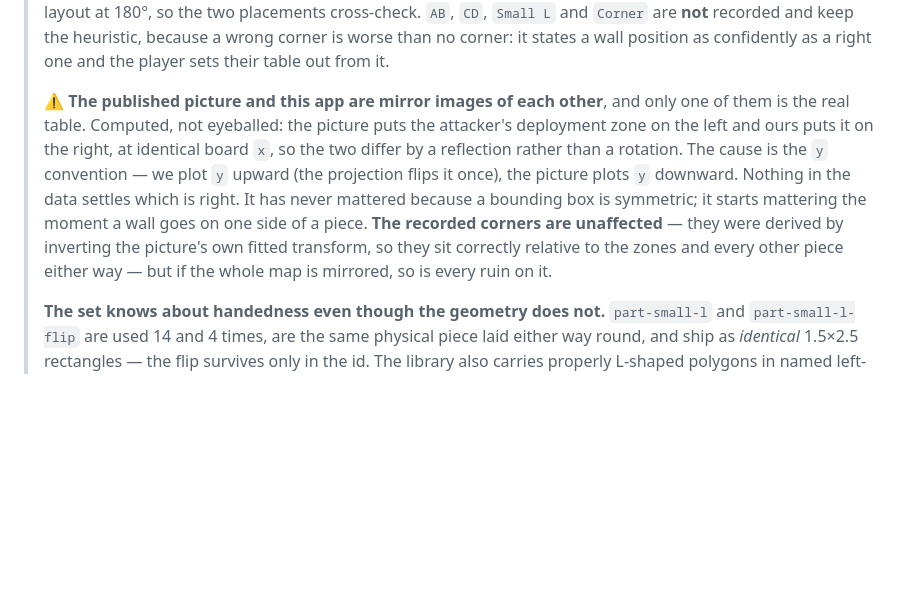
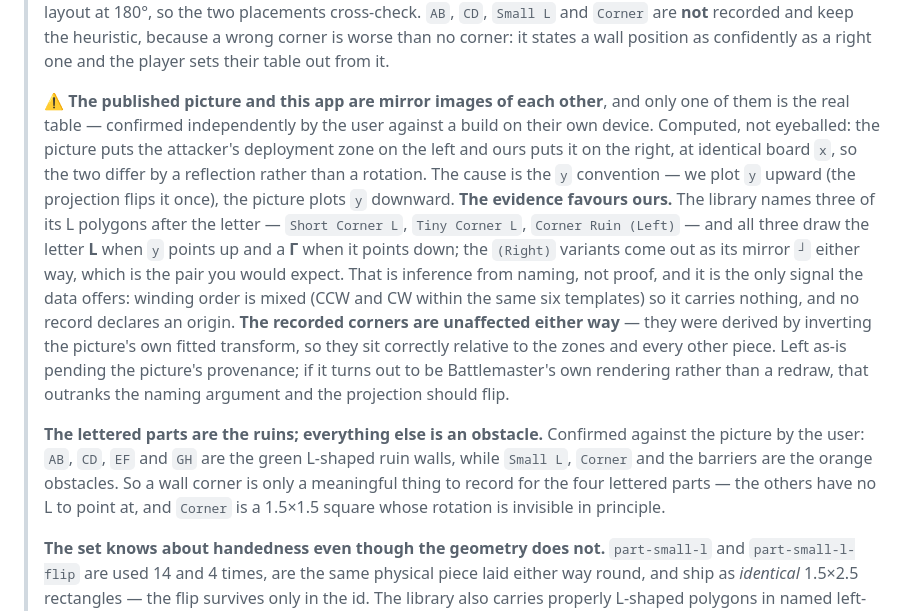
Before and after one commit to Manus-Systematum/Structor, a Markdown page: DESIGN.md, the part around the change. Rendered like a GitHub page; blank space fills up the shorter version.

Commit message:
Record the y-convention evidence and the ruin/obstacle split
The mirror between our map and Battlemaster's picture is confirmed from
both ends now — computed here, and observed by the user against a build
on their device.

The data offers one signal about which is right, and it favours ours.
Three of the library's L polygons are named after the letter — Short
Corner L, Tiny Corner L, Corner Ruin (Left) — and all three draw an L
when y points up and a gamma when it points down, while the (Right)
variants come out as the mirror either way. That is inference from
naming rather than proof. Winding order was checked and is useless:
CCW and CW appear within the same six templates. No record declares an
origin.

Also recorded: the lettered parts AB, CD, EF and GH are the ruin walls,
and Small L, Corner and the barriers are obstacles. A wall corner is
therefore only meaningful for the four lettered parts — the rest have no
L to point at, and Corner is a square whose rotation is invisible in
principle.

No projection change. If the picture turns out to be Battlemaster's own
rendering rather than a redraw, that outranks the naming argument.

```diff
--- a/DESIGN.md
+++ b/DESIGN.md
@@ -919,7 +919,9 @@ Three things the layout data settles:
 >
 > **Two of the six ticks are now read off a published diagram, not guessed.** Battlemaster's own picture of `take-and-hold-vs-purge-the-foe-1` draws the walls, and one picture pins a part for good because the physical piece never changes. Tying the picture to the data was the careful part: a single affine map was fitted against **all six objective positions and both halves of the staggered deployment zones**, which is what rules out matching the wrong piece — the objectives alone are point-symmetric and fit two different mappings equally well. `EF` and `GH` are confirmed and recorded in `TerrainTemplate._wallCorner`; each appears twice in that layout at 180°, so the two placements cross-check. `AB`, `CD`, `Small L` and `Corner` are **not** recorded and keep the heuristic, because a wrong corner is worse than no corner: it states a wall position as confidently as a right one and the player sets their table out from it.
 >
-> ⚠ **The published picture and this app are mirror images of each other**, and only one of them is the real table. Computed, not eyeballed: the picture puts the attacker's deployment zone on the left and ours puts it on the right, at identical board `x`, so the two differ by a reflection rather than a rotation. The cause is the `y` convention — we plot `y` upward (the projection flips it once), the picture plots `y` downward. Nothing in the data settles which is right. It has never mattered because a bounding box is symmetric; it starts mattering the moment a wall goes on one side of a piece. **The recorded corners are unaffected** — they were derived by inverting the picture's own fitted transform, so they sit correctly relative to the zones and every other piece either way — but if the whole map is mirrored, so is every ruin on it.
+> ⚠ **The published picture and this app are mirror images of each other**, and only one of them is the real table — confirmed independently by the user against a build on their own device. Computed, not eyeballed: the picture puts the attacker's deployment zone on the left and ours puts it on the right, at identical board `x`, so the two differ by a reflection rather than a rotation. The cause is the `y` convention — we plot `y` upward (the projection flips it once), the picture plots `y` downward. **The evidence favours ours.** The library names three of its L polygons after the letter — `Short Corner L`, `Tiny Corner L`, `Corner Ruin (Left)` — and all three draw the letter **L** when `y` points up and a **Γ** when it points down; the `(Right)` variants come out as its mirror `┘` either way, which is the pair you would expect. That is inference from naming, not proof, and it is the only signal the data offers: winding order is mixed (CCW and CW within the same six templates) so it carries nothing, and no record declares an origin. **The recorded corners are unaffected either way** — they were derived by inverting the picture's own fitted transform, so they sit correctly relative to the zones and every other piece. Left as-is pending the picture's provenance; if it turns out to be Battlemaster's own rendering rather than a redraw, that outranks the naming argument and the projection should flip.
+>
+> **The lettered parts are the ruins; everything else is an obstacle.** Confirmed against the picture by the user: `AB`, `CD`, `EF` and `GH` are the green L-shaped ruin walls, while `Small L`, `Corner` and the barriers are the orange obstacles. So a wall corner is only a meaningful thing to record for the four lettered parts — the others have no L to point at, and `Corner` is a 1.5×1.5 square whose rotation is invisible in principle.
 >
 > **The set knows about handedness even though the geometry does not.** `part-small-l` and `part-small-l-flip` are used 14 and 4 times, are the same physical piece laid either way round, and ship as *identical* 1.5×2.5 rectangles — the flip survives only in the id. The library also carries properly L-shaped polygons in named left- and right-handed pairs (`Corner Ruin (Left)`/`(Right)`, `Corner Ruin (Balanced, Left)`/`(Right)`, plus `Short Corner L` and `Tiny Corner L`), each modelling a ruin as two 0.5″-thick arms meeting at one corner of its box. That is the shape model the recorded corners assume, and it is evidence that chirality is real in this data and was flattened, not absent.
 
```
